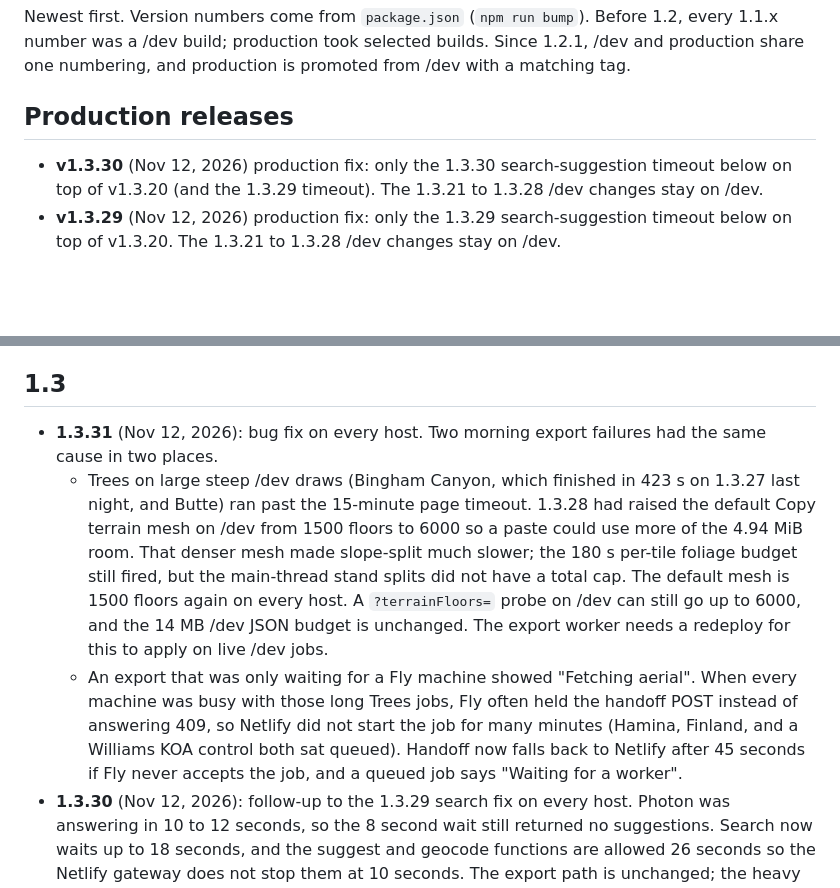
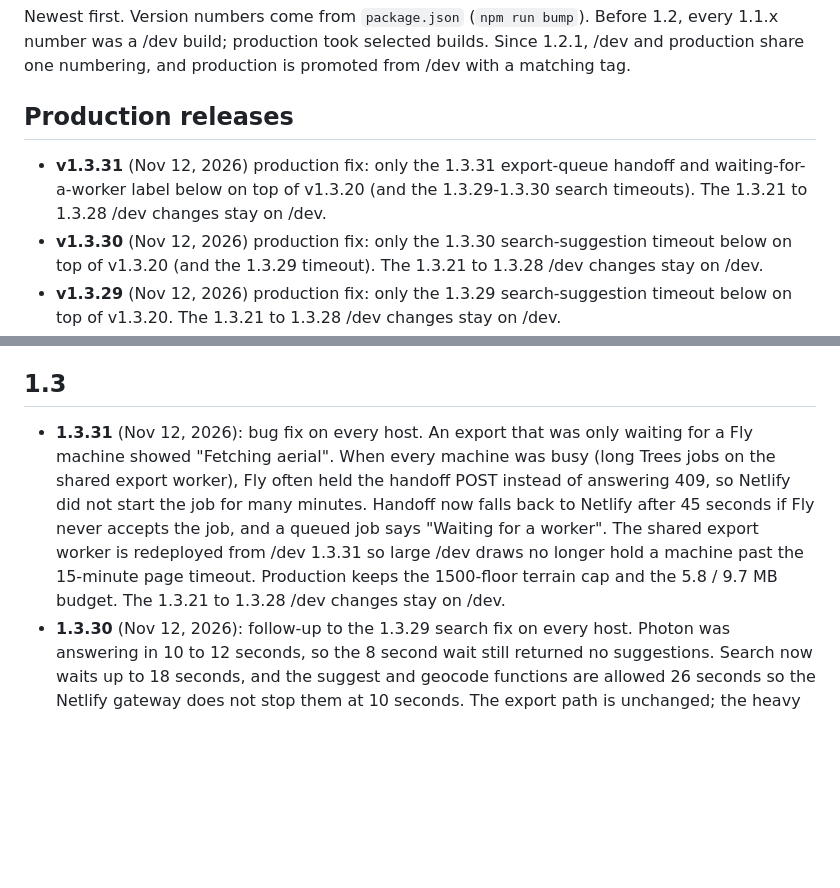
Before and after one commit to jolla/OpenClutter, a Markdown page: CHANGELOG.md, 2 parts joined by grey strips. Drawn GitHub-style; blank space fills up the shorter version.

Commit message:
1.3.31 production notes: handoff fallback and waiting-for-a-worker only.
The 1500-floor terrain default stays the production cap (the 6000-floor /dev default was never on this branch). The shared export worker is redeployed from /dev 1.3.31.

```diff
--- a/CHANGELOG.md
+++ b/CHANGELOG.md
@@ -4,6 +4,7 @@ Newest first. Version numbers come from `package.json` (`npm run bump`). Before
 
 ## Production releases
 
+- **v1.3.31** (Nov 12, 2026) production fix: only the 1.3.31 export-queue handoff and waiting-for-a-worker label below on top of v1.3.20 (and the 1.3.29-1.3.30 search timeouts). The 1.3.21 to 1.3.28 /dev changes stay on /dev.
 - **v1.3.30** (Nov 12, 2026) production fix: only the 1.3.30 search-suggestion timeout below on top of v1.3.20 (and the 1.3.29 timeout). The 1.3.21 to 1.3.28 /dev changes stay on /dev.
 - **v1.3.29** (Nov 12, 2026) production fix: only the 1.3.29 search-suggestion timeout below on top of v1.3.20. The 1.3.21 to 1.3.28 /dev changes stay on /dev.
 - **v1.3.20** (Nov 9, 2026) weekly production release: production takes /dev 1.3.20 with five /dev switches turned on for every host: pole map notes (feedback #14, poleNotes), campground points (feedback #15, campNodes), sea and large-water sides (seaWater), the turned export box (feedback #18, rotate; the handle shows on pages opened with ?rotate=1) and smoother tree edges (smoothEdges). The page changes (corner resize, move and clear the drawn area) and the anonymous usage counter ship on every host. trueMetres, adaptive terrain and forest=crowns or merge stay on /dev hosts only.
@@ -31,9 +32,7 @@ Newest first. Version numbers come from `package.json` (`npm run bump`). Before
 
 ## 1.3
 
-- **1.3.31** (Nov 12, 2026): bug fix on every host. Two morning export failures had the same cause in two places.
-  - Trees on large steep /dev draws (Bingham Canyon, which finished in 423 s on 1.3.27 last night, and Butte) ran past the 15-minute page timeout. 1.3.28 had raised the default Copy terrain mesh on /dev from 1500 floors to 6000 so a paste could use more of the 4.94 MiB room. That denser mesh made slope-split much slower; the 180 s per-tile foliage budget still fired, but the main-thread stand splits did not have a total cap. The default mesh is 1500 floors again on every host. A `?terrainFloors=` probe on /dev can still go up to 6000, and the 14 MB /dev JSON budget is unchanged. The export worker needs a redeploy for this to apply on live /dev jobs.
-  - An export that was only waiting for a Fly machine showed "Fetching aerial". When every machine was busy with those long Trees jobs, Fly often held the handoff POST instead of answering 409, so Netlify did not start the job for many minutes (Hamina, Finland, and a Williams KOA control both sat queued). Handoff now falls back to Netlify after 45 seconds if Fly never accepts the job, and a queued job says "Waiting for a worker".
+- **1.3.31** (Nov 12, 2026): bug fix on every host. An export that was only waiting for a Fly machine showed "Fetching aerial". When every machine was busy (long Trees jobs on the shared export worker), Fly often held the handoff POST instead of answering 409, so Netlify did not start the job for many minutes. Handoff now falls back to Netlify after 45 seconds if Fly never accepts the job, and a queued job says "Waiting for a worker". The shared export worker is redeployed from /dev 1.3.31 so large /dev draws no longer hold a machine past the 15-minute page timeout. Production keeps the 1500-floor terrain cap and the 5.8 / 9.7 MB budget. The 1.3.21 to 1.3.28 /dev changes stay on /dev.
 - **1.3.30** (Nov 12, 2026): follow-up to the 1.3.29 search fix on every host. Photon was answering in 10 to 12 seconds, so the 8 second wait still returned no suggestions. Search now waits up to 18 seconds, and the suggest and geocode functions are allowed 26 seconds so the Netlify gateway does not stop them at 10 seconds. The export path is unchanged; the heavy export gates were not rerun.
 - **1.3.29** (Nov 12, 2026): bug fix on every host. Search suggestions were empty when Photon (the OpenStreetMap place search) took longer than 3 seconds, and the suggest function gave up. It now waits up to 8 seconds, and an empty miss is not cached. Enter-to-search uses the same wait. The page already ignores a late reply after you have typed further. The export path is unchanged; the heavy export gates were not rerun.
 - **1.3.20** (Nov 9, 2026): weekly production release, every host. New on production since v1.3.18:
```
